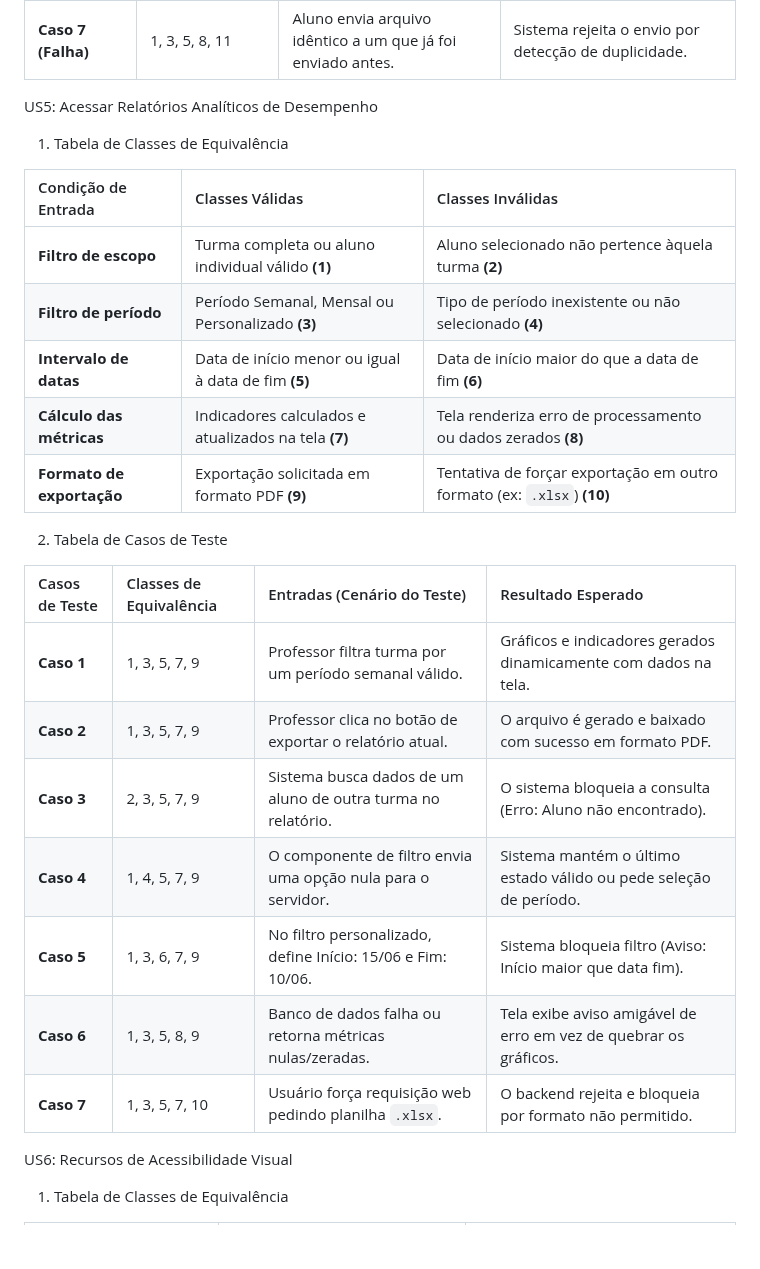
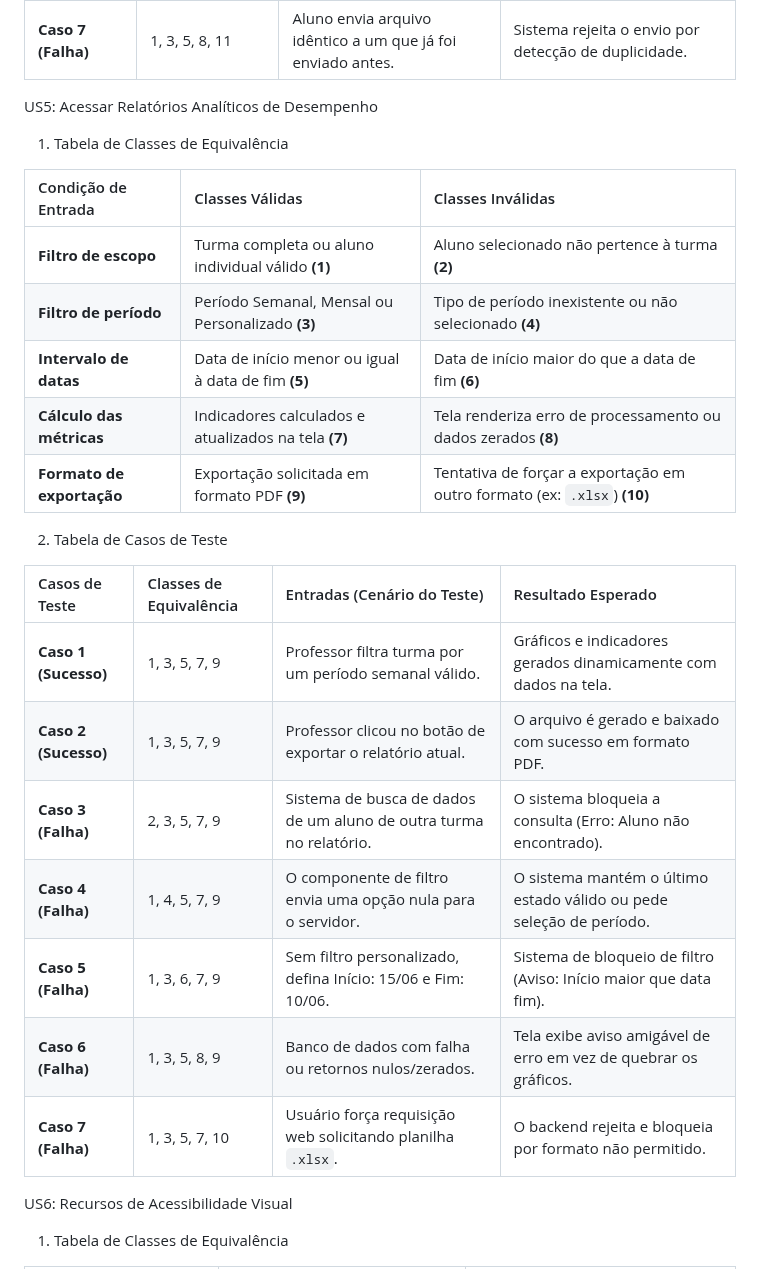
Before and after one commit to Rhodgs/projeto-pratico-es, a Markdown page: casos-de-testes/classes-equivalência.md, the part around the change. Rendered like a GitHub page; blank space fills up the shorter version.

Commit message:
Modifiquei a tabela da história dos usuário 5

```diff
--- a/casos-de-testes/classes-equivalência.md
+++ b/casos-de-testes/classes-equivalência.md
@@ -100,31 +100,30 @@ US4: Lançar Desafios Práticos
 | **Caso 7 (Falha)** | 1, 3, 5, 8, 11 | Aluno envia arquivo idêntico a um que já foi enviado antes. | Sistema rejeita o envio por detecção de duplicidade. |
 
 
+US5: Acessar Relatórios Analíticos de Desempenho
 
-US5: Acessar Relatórios Analíticos de Desempenho
 1. Tabela de Classes de Equivalência
 
 | Condição de Entrada | Classes Válidas | Classes Inválidas |
 | :--- | :--- | :--- |
-| **Filtro de escopo** | Turma completa ou aluno individual válido **(1)** | Aluno selecionado não pertence àquela turma **(2)** |
+| **Filtro de escopo** | Turma completa ou aluno individual válido **(1)** | Aluno selecionado não pertence à turma **(2)** |
 | **Filtro de período** | Período Semanal, Mensal ou Personalizado **(3)** | Tipo de período inexistente ou não selecionado **(4)** |
 | **Intervalo de datas** | Data de início menor ou igual à data de fim **(5)** | Data de início maior do que a data de fim **(6)** |
 | **Cálculo das métricas** | Indicadores calculados e atualizados na tela **(7)** | Tela renderiza erro de processamento ou dados zerados **(8)** |
-| **Formato de exportação** | Exportação solicitada em formato PDF **(9)** | Tentativa de forçar exportação em outro formato (ex: `.xlsx`) **(10)** |
-
+| **Formato de exportação** | Exportação solicitada em formato PDF **(9)** | Tentativa de forçar a exportação em outro formato (ex: `.xlsx`) **(10)** |
 
 2. Tabela de Casos de Teste
 
-
 | Casos de Teste | Classes de Equivalência | Entradas (Cenário do Teste) | Resultado Esperado |
 | :--- | :--- | :--- | :--- |
-| **Caso 1** | 1, 3, 5, 7, 9 | Professor filtra turma por um período semanal válido. | Gráficos e indicadores gerados dinamicamente com dados na tela. |
-| **Caso 2** | 1, 3, 5, 7, 9 | Professor clica no botão de exportar o relatório atual. | O arquivo é gerado e baixado com sucesso em formato PDF. |
-| **Caso 3** | 2, 3, 5, 7, 9 | Sistema busca dados de um aluno de outra turma no relatório. | O sistema bloqueia a consulta (Erro: Aluno não encontrado). |
-| **Caso 4** | 1, 4, 5, 7, 9 | O componente de filtro envia uma opção nula para o servidor. | Sistema mantém o último estado válido ou pede seleção de período. |
-| **Caso 5** | 1, 3, 6, 7, 9 | No filtro personalizado, define Início: 15/06 e Fim: 10/06. | Sistema bloqueia filtro (Aviso: Início maior que data fim). |
-| **Caso 6** | 1, 3, 5, 8, 9 | Banco de dados falha ou retorna métricas nulas/zeradas. | Tela exibe aviso amigável de erro em vez de quebrar os gráficos. |
-| **Caso 7** | 1, 3, 5, 7, 10 | Usuário força requisição web pedindo planilha `.xlsx`. | O backend rejeita e bloqueia por formato não permitido. |
+| **Caso 1 (Sucesso)** | 1, 3, 5, 7, 9 | Professor filtra turma por um período semanal válido. | Gráficos e indicadores gerados dinamicamente com dados na tela. |
+| **Caso 2 (Sucesso)** | 1, 3, 5, 7, 9 | Professor clicou no botão de exportar o relatório atual. | O arquivo é gerado e baixado com sucesso em formato PDF. |
+| **Caso 3 (Falha)** | 2, 3, 5, 7, 9 | Sistema de busca de dados de um aluno de outra turma no relatório. | O sistema bloqueia a consulta (Erro: Aluno não encontrado). |
+| **Caso 4 (Falha)** | 1, 4, 5, 7, 9 | O componente de filtro envia uma opção nula para o servidor. | O sistema mantém o último estado válido ou pede seleção de período. |
+| **Caso 5 (Falha)** | 1, 3, 6, 7, 9 | Sem filtro personalizado, defina Início: 15/06 e Fim: 10/06. | Sistema de bloqueio de filtro (Aviso: Início maior que data fim). |
+| **Caso 6 (Falha)** | 1, 3, 5, 8, 9 | Banco de dados com falha ou retornos nulos/zerados. | Tela exibe aviso amigável de erro em vez de quebrar os gráficos. |
+| **Caso 7 (Falha)** | 1, 3, 5, 7, 10 | Usuário força requisição web solicitando planilha `.xlsx`. | O backend rejeita e bloqueia por formato não permitido. |
+
 
 US6: Recursos de Acessibilidade Visual
 1. Tabela de Classes de Equivalência
```
